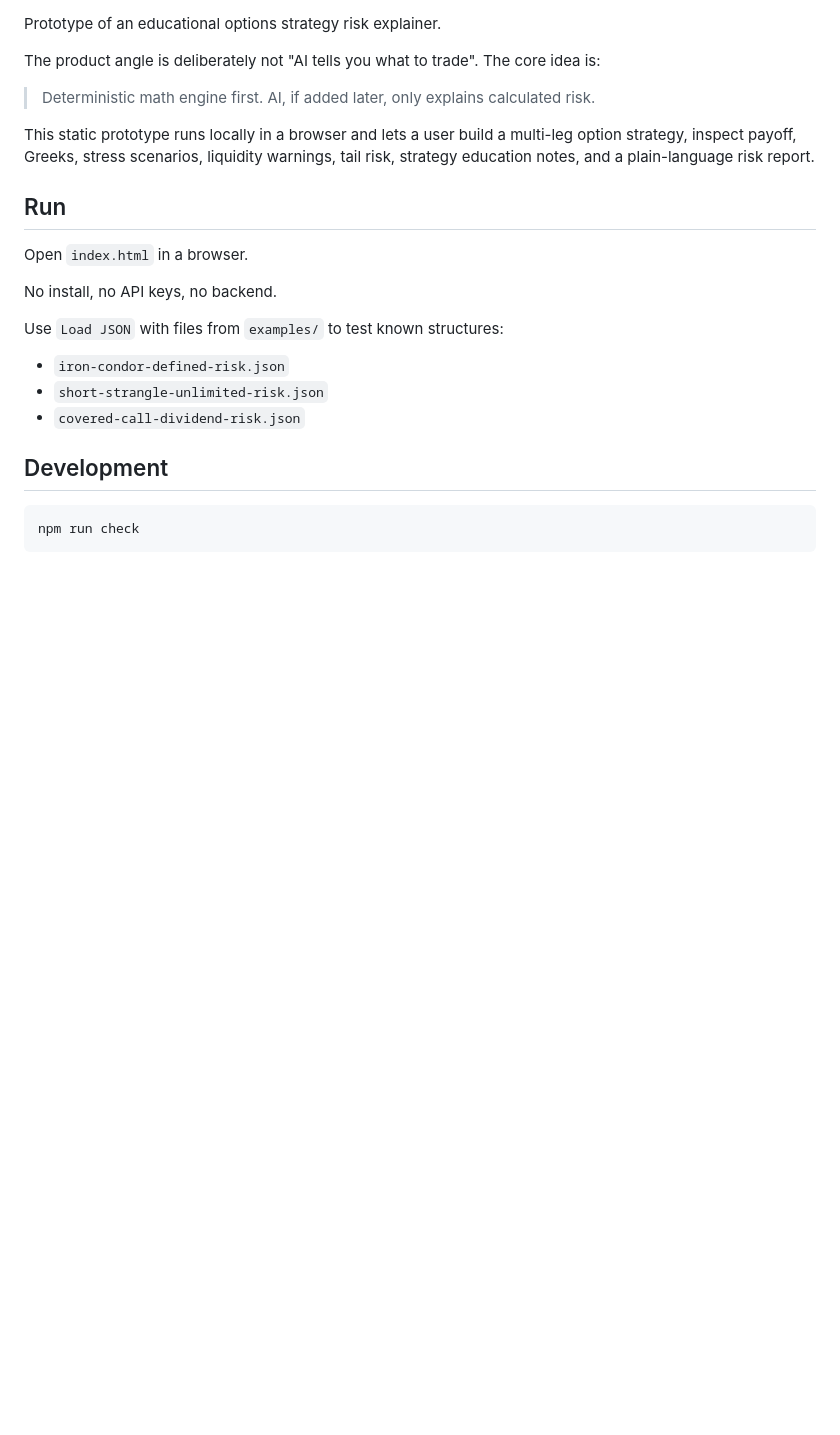
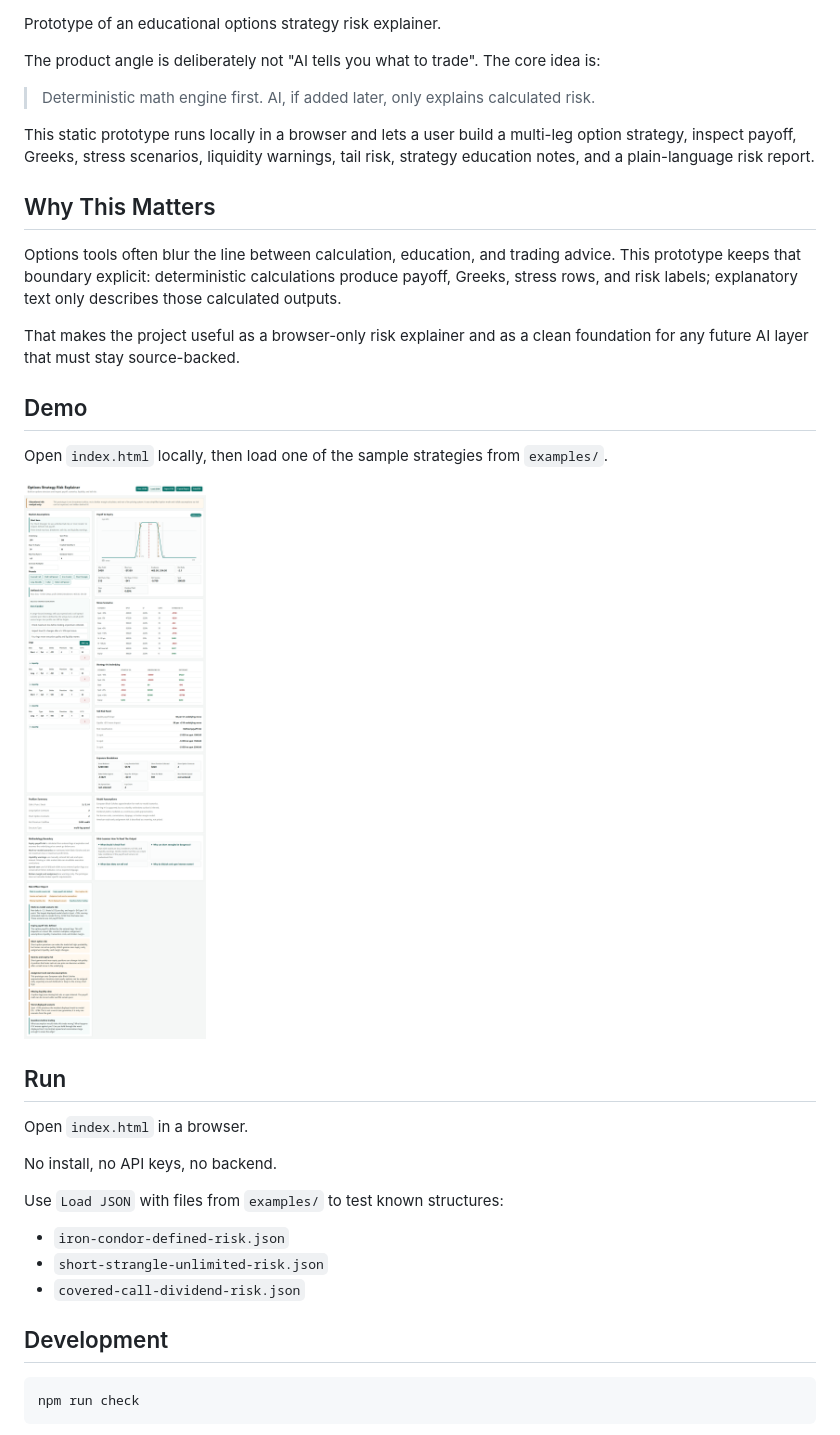
Before and after one commit to rafalwronapl/options-strategy-risk-explainer, a Markdown page: README.md, the part around the change printed below. GitHub-like rendering; pictures changed too: docs/screenshots/options-risk-explainer.png (added); blank space fills up the shorter version.

Commit message:
Add README positioning and demo screenshot

```diff
--- a/README.md
+++ b/README.md
@@ -7,6 +12,23 @@ The product angle is deliberately not "AI tells you what to trade". The core ide
 > Deterministic math engine first. AI, if added later, only explains calculated risk.
 
 This static prototype runs locally in a browser and lets a user build a multi-leg option strategy, inspect payoff, Greeks, stress scenarios, liquidity warnings, tail risk, strategy education notes, and a plain-language risk report.
+
+## Why This Matters
+
+Options tools often blur the line between calculation, education, and trading
+advice. This prototype keeps that boundary explicit: deterministic calculations
+produce payoff, Greeks, stress rows, and risk labels; explanatory text only
+describes those calculated outputs.
+
+That makes the project useful as a browser-only risk explainer and as a clean
+foundation for any future AI layer that must stay source-backed.
+
+## Demo
+
+Open `index.html` locally, then load one of the sample strategies from
+`examples/`.
+
+![Options strategy risk explainer screenshot](docs/screenshots/options-risk-explainer.png)
 
 ## Run
 
```
Also changed, not shown: other parts of README.md (+5 -0 lines).
